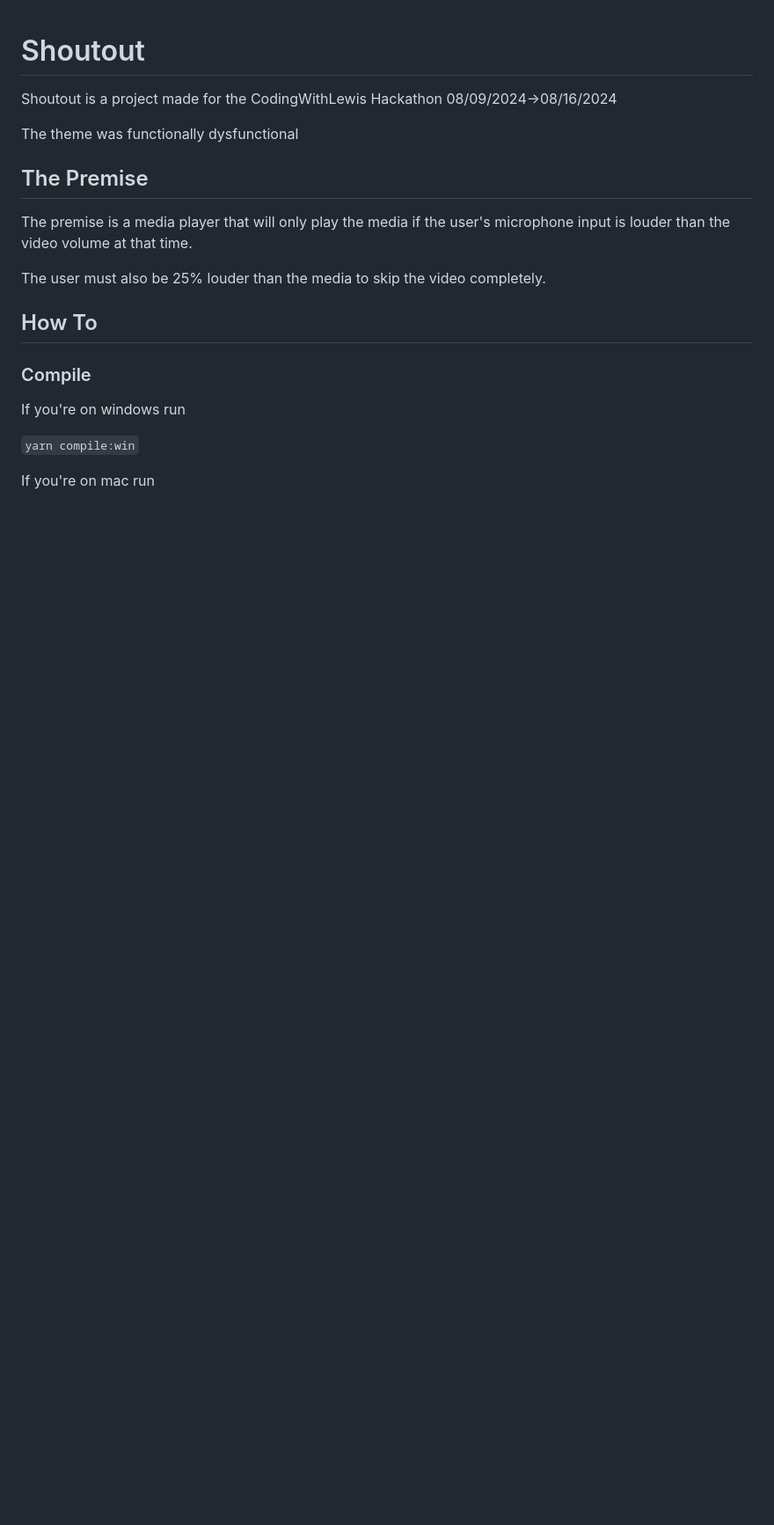
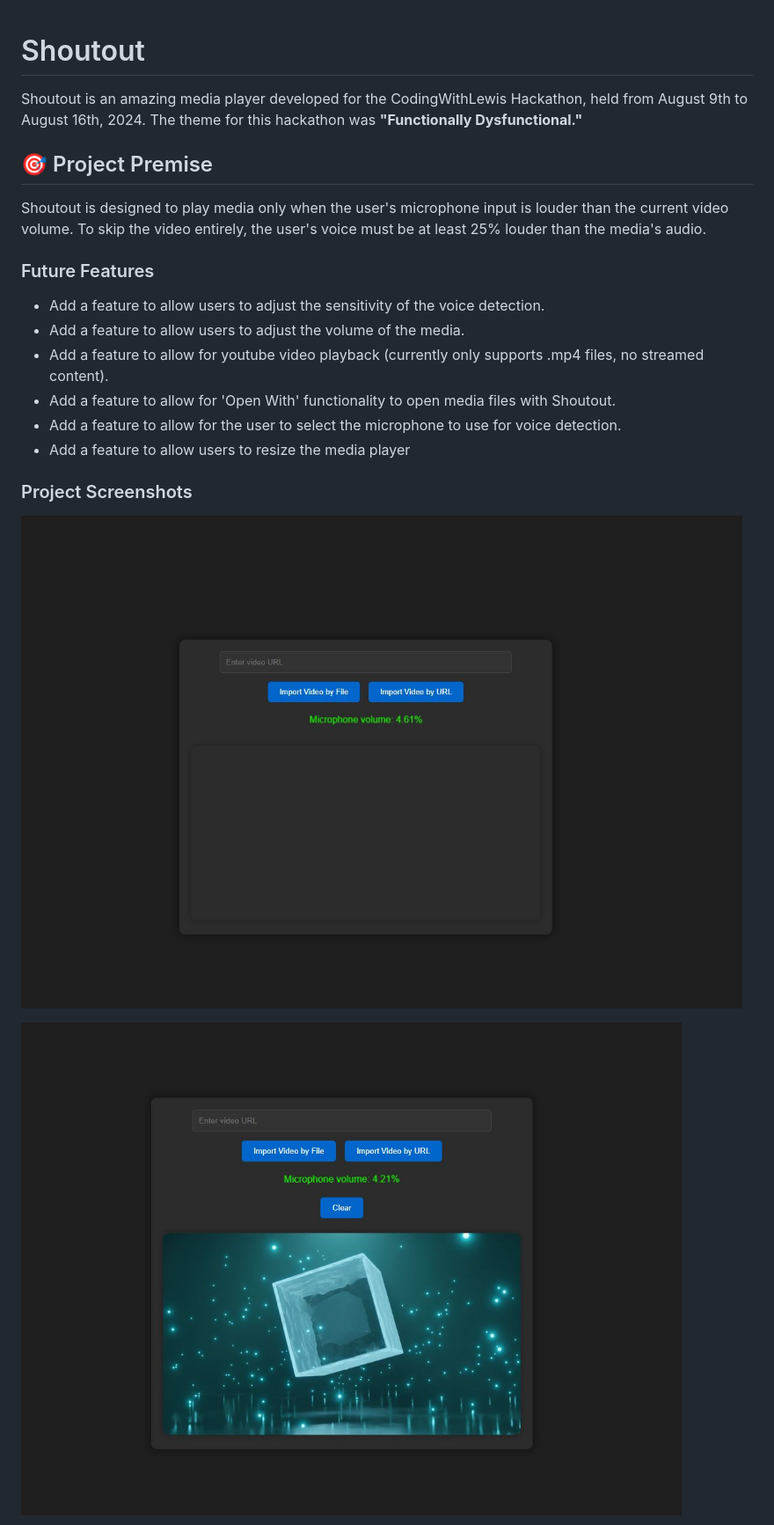
Before and after one commit to JonnyC02/Shoutout, a Markdown page: README.md, the part around the change printed below. Shown: that part at 88% size. GitHub-like rendering; blank space fills up the shorter version.

```diff
--- a/README.md
+++ b/README.md
@@ -1,19 +1,24 @@
 # Shoutout
 
-Shoutout is a project made for the CodingWithLewis Hackathon 08/09/2024->08/16/2024
+Shoutout is an amazing media player developed for the CodingWithLewis Hackathon,
+held from August 9th to August 16th, 2024. The theme for this hackathon was **"Functionally Dysfunctional."**
 
-The theme was functionally dysfunctional
+## 🎯 Project Premise
 
-## The Premise
-The premise is a media player that will only play the media if the user's microphone input is louder than the video volume at that time.
+Shoutout is designed to play media only when the user's microphone input is louder than the current video volume.
+To skip the video entirely, the user's voice must be at least 25% louder than the media's audio.
 
-The user must also be 25% louder than the media to skip the video completely.
+### Future Features
+- Add a feature to allow users to adjust the sensitivity of the voice detection.
+- Add a feature to allow users to adjust the volume of the media.
+- Add a feature to allow for youtube video playback (currently only supports .mp4 files, no streamed content).
+- Add a feature to allow for 'Open With' functionality to open media files with Shoutout.
+- Add a feature to allow for the user to select the microphone to use for voice detection.
+- Add a feature to allow users to resize the media player
 
-## How To
-### Compile
-If you're on windows run
+### Project Screenshots
 
-`yarn compile:win`
+![No media selected](./src/assets/examples/EmptyScreen.JPG)
 
-If you're on mac run
+![Media File Imported](./src/assets/examples/ImportedFile.JPG)
 
```
Also changed, not shown: other parts of README.md (+35 -9 lines), src/assets/examples/EmptyScreen.JPG (renamed from src/assets/EmptyScreen.JPG), src/assets/examples/ImportedFile.JPG (renamed from src/assets/ImportedFile.JPG), src/assets/examples/ImportedUrl.JPG (added), 1 other file.
